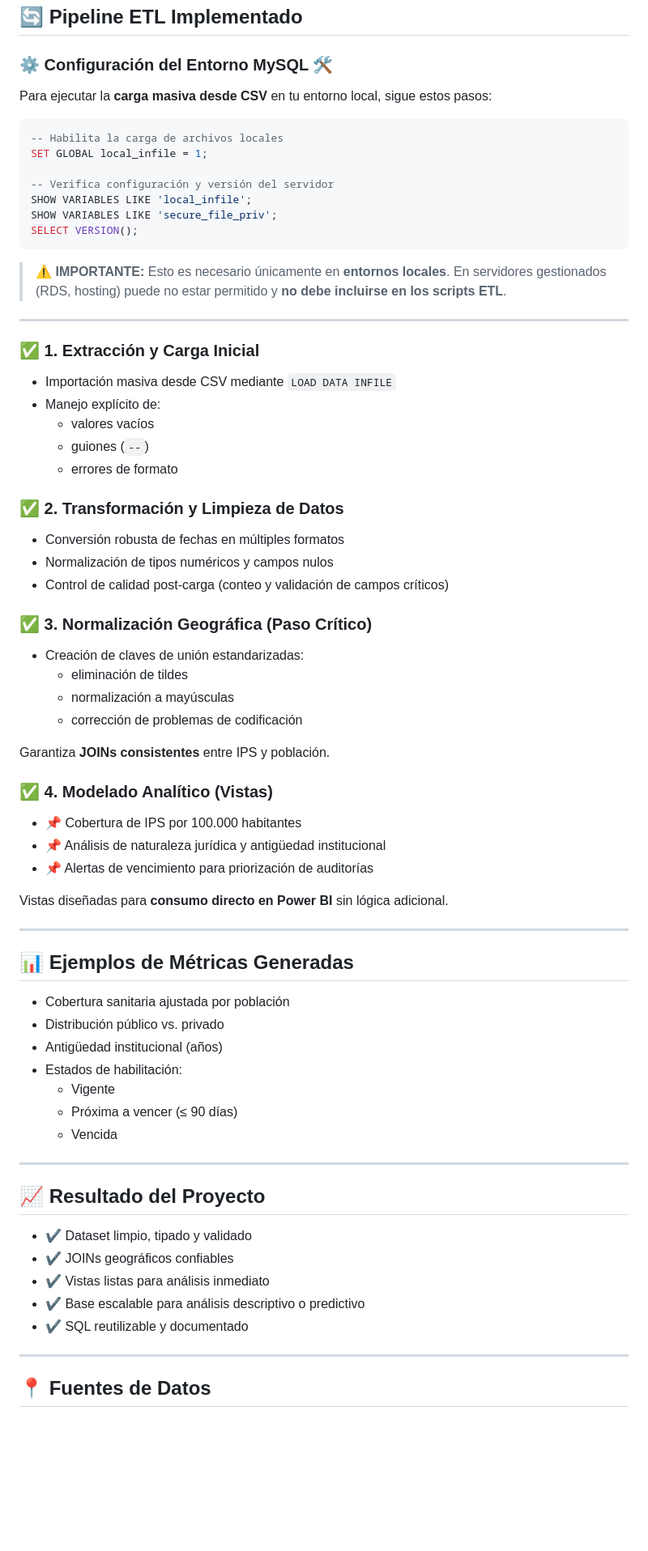
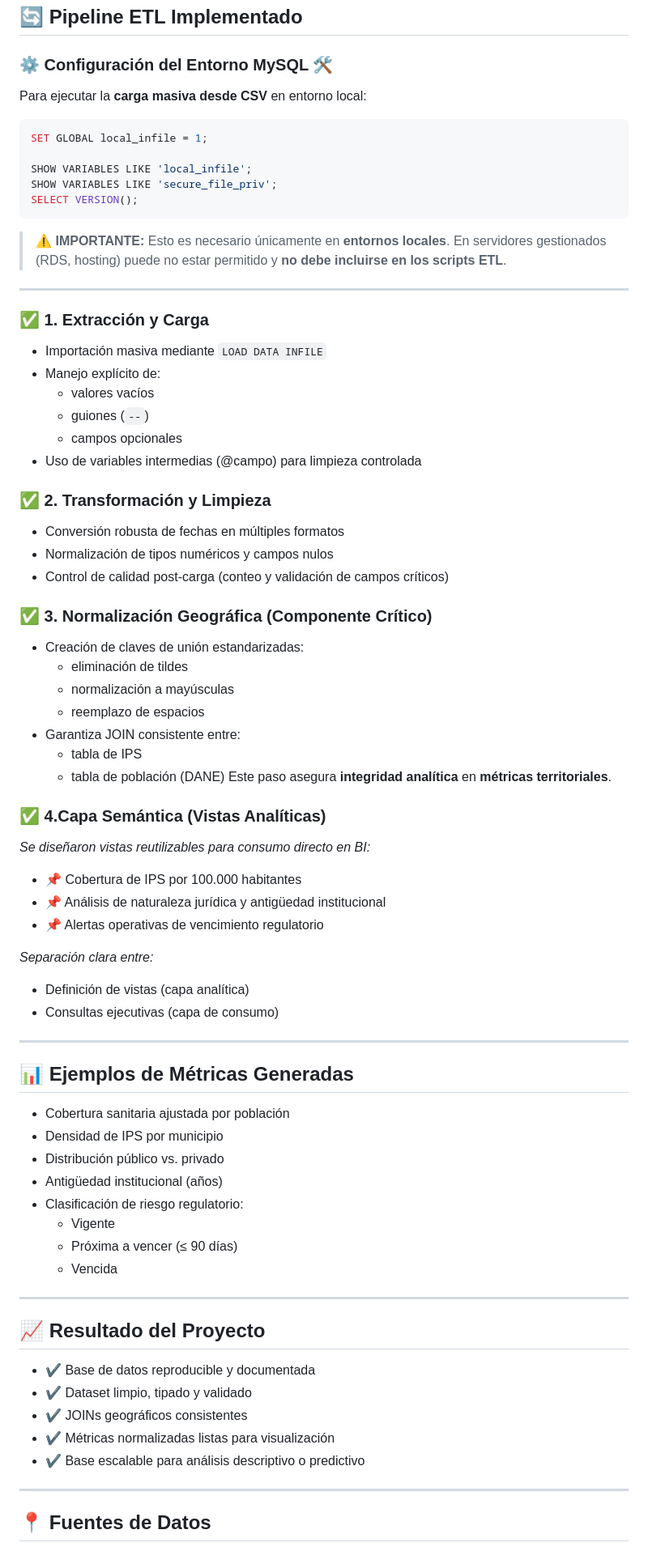
Before and after one commit to Fabian-Ra/mysql-ips-colombia, a Markdown page: README.md, the part around one of its changes. Shown at 81% size. Drawn GitHub-style; blank space fills up the shorter version.

````diff
--- a/README.md
+++ b/README.md
@@ -85,12 +86,10 @@ A continuación se detalla la organización del repositorio, pensada para manten
 
 ### ⚙️ Configuración del Entorno MySQL 🛠️
 
-Para ejecutar la **carga masiva desde CSV** en tu entorno local, sigue estos pasos:
+Para ejecutar la **carga masiva desde CSV** en entorno local:
 ```sql
--- Habilita la carga de archivos locales
 SET GLOBAL local_infile = 1;
 
--- Verifica configuración y versión del servidor
 SHOW VARIABLES LIKE 'local_infile';
 SHOW VARIABLES LIKE 'secure_file_priv';
 SELECT VERSION();
@@ -102,45 +101,52 @@ SELECT VERSION();
 
 ---
 
-### ✅ 1. Extracción y Carga Inicial
+### ✅ 1. Extracción y Carga
 
-- Importación masiva desde CSV mediante `LOAD DATA INFILE`
+- Importación masiva mediante `LOAD DATA INFILE`
 - Manejo explícito de:
   - valores vacíos
   - guiones (`--`)
-  - errores de formato
+  - campos opcionales
+- Uso de variables intermedias (@campo) para limpieza controlada
 
-### ✅ 2. Transformación y Limpieza de Datos
+### ✅ 2. Transformación y Limpieza
 
 - Conversión robusta de fechas en múltiples formatos
 - Normalización de tipos numéricos y campos nulos
 - Control de calidad post-carga (conteo y validación de campos críticos)
 
-### ✅ 3. Normalización Geográfica (Paso Crítico)
+### ✅ 3. Normalización Geográfica (Componente Crítico)
 
 - Creación de claves de unión estandarizadas:
   - eliminación de tildes
   - normalización a mayúsculas
-  - corrección de problemas de codificación
+  - reemplazo de espacios
+- Garantiza JOIN consistente entre:
+  - tabla de IPS
+  - tabla de población (DANE)
+Este paso asegura **integridad analítica** en **métricas territoriales**.
 
-Garantiza **JOINs consistentes** entre IPS y población.
-
-### ✅ 4. Modelado Analítico (Vistas)
+### ✅ 4.Capa Semántica (Vistas Analíticas)
+*Se diseñaron vistas reutilizables para consumo directo en BI:*
 
 - 📌 Cobertura de IPS por 100.000 habitantes
 - 📌 Análisis de naturaleza jurídica y antigüedad institucional
-- 📌 Alertas de vencimiento para priorización de auditorías
+- 📌 Alertas operativas de vencimiento regulatorio
 
-Vistas diseñadas para **consumo directo en Power BI** sin lógica adicional.
+*Separación clara entre:*
+- Definición de vistas (capa analítica)
+- Consultas ejecutivas (capa de consumo)
 
 ---
 
 ## 📊 Ejemplos de Métricas Generadas
 
 - Cobertura sanitaria ajustada por población
+- Densidad de IPS por municipio
 - Distribución público vs. privado
 - Antigüedad institucional (años)
-- Estados de habilitación:
+- Clasificación de riesgo regulatorio:
   - Vigente
   - Próxima a vencer (≤ 90 días)
   - Vencida
@@ -149,11 +155,11 @@ Vistas diseñadas para **consumo directo en Power BI** sin lógica adicional.
 
 ## 📈 Resultado del Proyecto
 
+- ✔️ Base de datos reproducible y documentada
 - ✔️ Dataset limpio, tipado y validado
-- ✔️ JOINs geográficos confiables
-- ✔️ Vistas listas para análisis inmediato
+- ✔️ JOINs geográficos consistentes
+- ✔️ Métricas normalizadas listas para visualización
 - ✔️ Base escalable para análisis descriptivo o predictivo
-- ✔️ SQL reutilizable y documentado
 
 ---
 
````
Also changed, not shown: other parts of README.md (+32 -29 lines).
